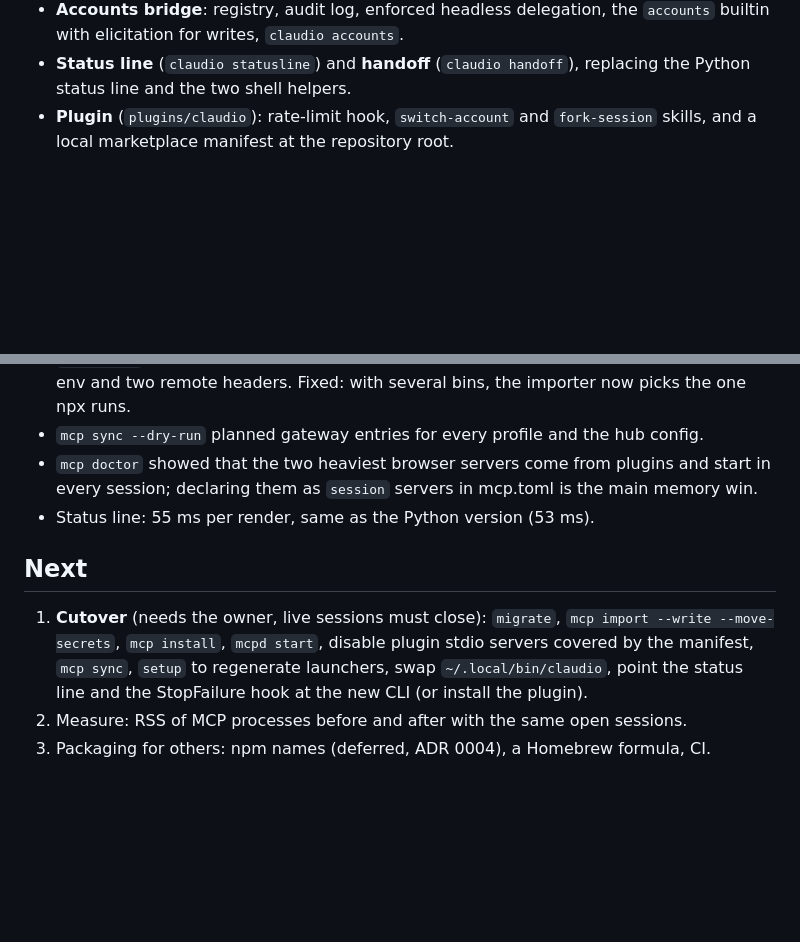
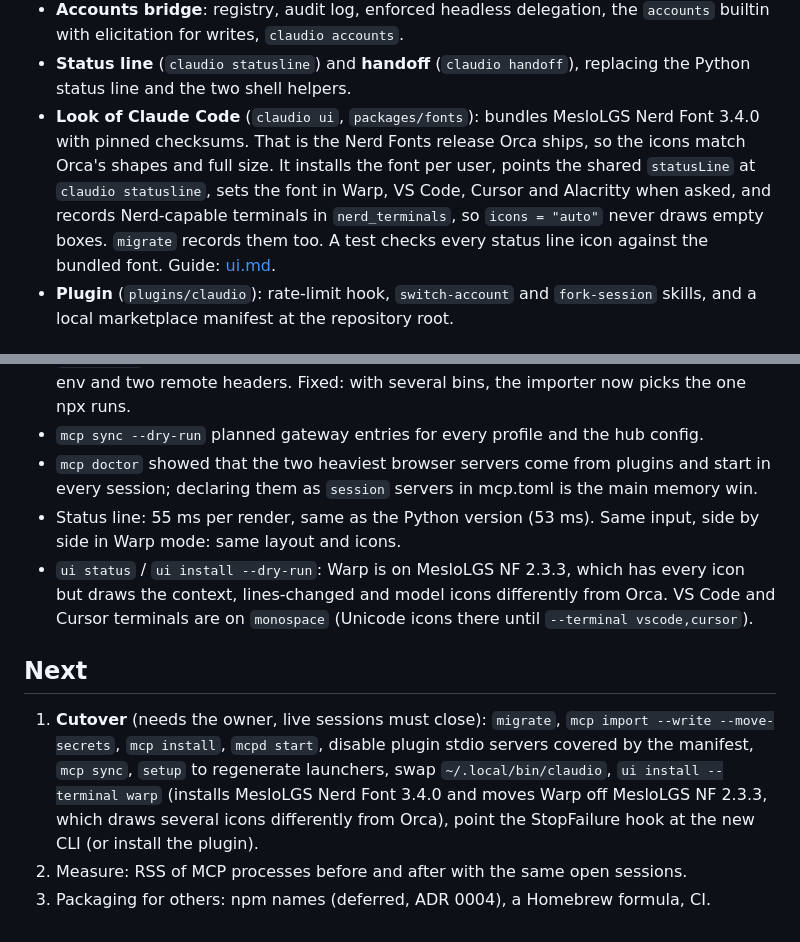
Before and after one commit to william-monroy/turno, a Markdown page: docs/STATUS.md, 2 parts joined by grey strips. GitHub-like rendering; blank space fills up the shorter version.

```diff
--- a/docs/STATUS.md
+++ b/docs/STATUS.md
@@ -22,6 +22,13 @@ Last updated: 2026-11-12.
   builtin with elicitation for writes, `claudio accounts`.
 - **Status line** (`claudio statusline`) and **handoff** (`claudio handoff`), replacing the
   Python status line and the two shell helpers.
+- **Look of Claude Code** (`claudio ui`, `packages/fonts`): bundles MesloLGS Nerd Font 3.4.0
+  with pinned checksums. That is the Nerd Fonts release Orca ships, so the icons match Orca's
+  shapes and full size. It installs the font per user, points the shared `statusLine` at
+  `claudio statusline`, sets the font in Warp, VS Code, Cursor and Alacritty when asked, and
+  records Nerd-capable terminals in `nerd_terminals`, so `icons = "auto"` never draws empty
+  boxes. `migrate` records them too. A test checks every status line icon against the bundled
+  font. Guide: [ui.md](ui.md).
 - **Plugin** (`plugins/claudio`): rate-limit hook, `switch-account` and `fork-session` skills,
   and a local marketplace manifest at the repository root.
 
@@ -47,13 +54,19 @@ Last updated: 2026-11-12.
 - `mcp sync --dry-run` planned gateway entries for every profile and the hub config.
 - `mcp doctor` showed that the two heaviest browser servers come from plugins and start in
   every session; declaring them as `session` servers in mcp.toml is the main memory win.
-- Status line: 55 ms per render, same as the Python version (53 ms).
+- Status line: 55 ms per render, same as the Python version (53 ms). Same input, side by side
+  in Warp mode: same layout and icons.
+- `ui status` / `ui install --dry-run`: Warp is on MesloLGS NF 2.3.3, which has every icon
+  but draws the context, lines-changed and model icons differently from Orca. VS Code and Cursor
+  terminals are on `monospace` (Unicode icons there until `--terminal vscode,cursor`).
 
 ## Next
 
 1. **Cutover** (needs the owner, live sessions must close): `migrate`, `mcp import --write
    --move-secrets`, `mcp install`, `mcpd start`, disable plugin stdio servers covered by the
-   manifest, `mcp sync`, `setup` to regenerate launchers, swap `~/.local/bin/claudio`, point
-   the status line and the StopFailure hook at the new CLI (or install the plugin).
+   manifest, `mcp sync`, `setup` to regenerate launchers, swap `~/.local/bin/claudio`, `ui install --terminal warp`
+   (installs MesloLGS Nerd Font 3.4.0 and moves Warp off MesloLGS NF 2.3.3, which draws
+   several icons differently from Orca), point the StopFailure hook at the
+   new CLI (or install the plugin).
 2. Measure: RSS of MCP processes before and after with the same open sessions.
 3. Packaging for others: npm names (deferred, ADR 0004), a Homebrew formula, CI.
```
Also changed, not shown: README.md (+17 -5 lines), docs/ui.md (added, +108 -0 lines), docs/assets/statusline.png (added).
